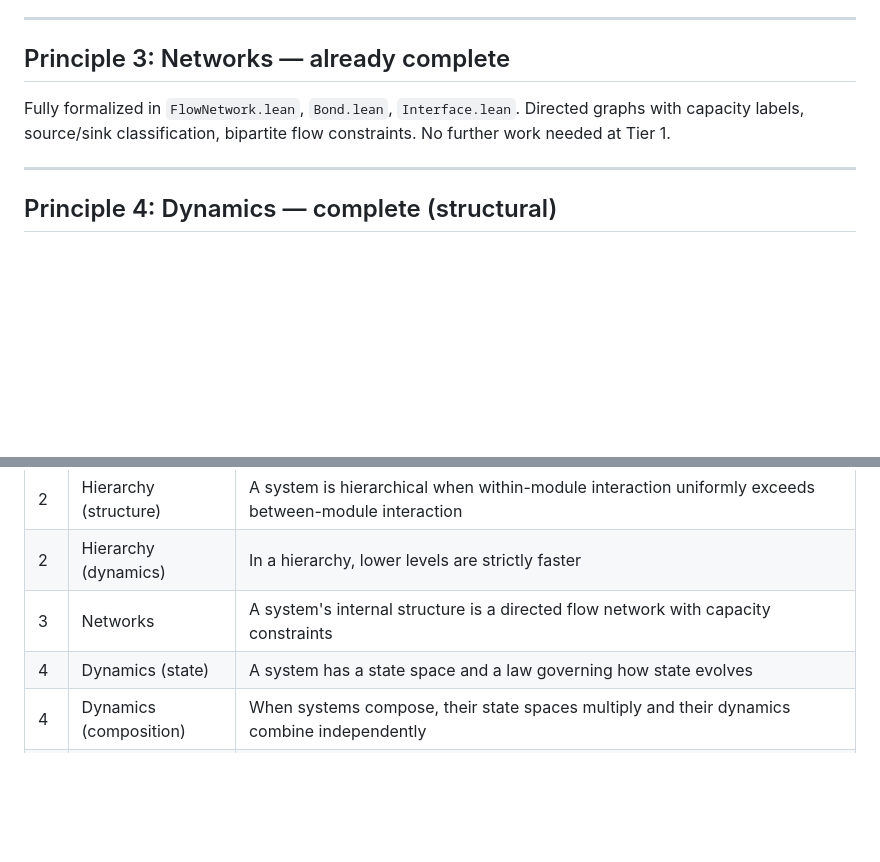
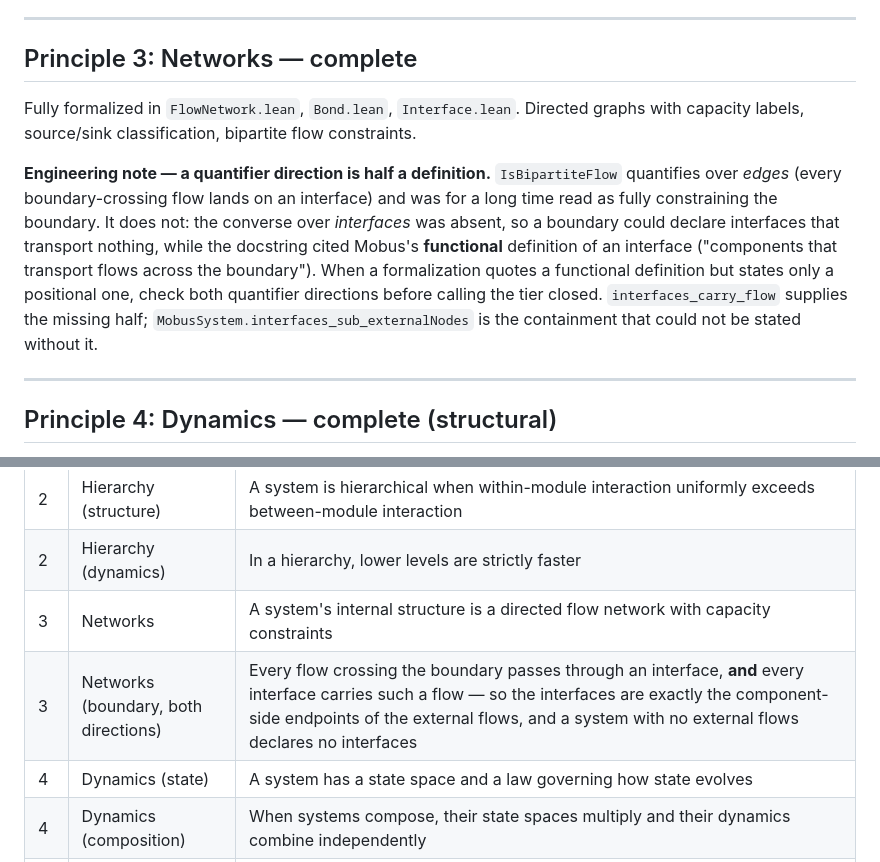
Before and after one commit to halcyonic-systems/systems-science-foundations, a Markdown page: docs/reference/principles-formalization-companion.md, 2 parts joined by grey strips. Drawn GitHub-style; blank space fills up the shorter version.

Commit message:
docs(companion): record the interface converse in the axiom table
Adds the Principle 3 boundary row (both quantifier directions) and an
engineering note on the failure mode: a formalization that quotes a
functional definition while stating only a positional one.

🤖 Generated with [Claude Code](https://claude.com/claude-code)

Co-Authored-By: Claude <noreply@anthropic.com>

```diff
--- a/docs/reference/principles-formalization-companion.md
+++ b/docs/reference/principles-formalization-companion.md
@@ -91,9 +91,11 @@ These are two separate claims with a conjectured relationship: near-decomposabil
 
 ---
 
-## Principle 3: Networks — already complete
+## Principle 3: Networks — complete
 
-Fully formalized in `FlowNetwork.lean`, `Bond.lean`, `Interface.lean`. Directed graphs with capacity labels, source/sink classification, bipartite flow constraints. No further work needed at Tier 1.
+Fully formalized in `FlowNetwork.lean`, `Bond.lean`, `Interface.lean`. Directed graphs with capacity labels, source/sink classification, bipartite flow constraints.
+
+**Engineering note — a quantifier direction is half a definition.** `IsBipartiteFlow` quantifies over *edges* (every boundary-crossing flow lands on an interface) and was for a long time read as fully constraining the boundary. It does not: the converse over *interfaces* was absent, so a boundary could declare interfaces that transport nothing, while the docstring cited Mobus's **functional** definition of an interface ("components that transport flows across the boundary"). When a formalization quotes a functional definition but states only a positional one, check both quantifier directions before calling the tier closed. `interfaces_carry_flow` supplies the missing half; `MobusSystem.interfaces_sub_externalNodes` is the containment that could not be stated without it.
 
 ---
 
@@ -159,6 +161,7 @@ Each principle as a one-line axiom or theorem (the full machine-checked set; a c
 | 2 | Hierarchy (structure) | A system is hierarchical when within-module interaction uniformly exceeds between-module interaction |
 | 2 | Hierarchy (dynamics) | In a hierarchy, lower levels are strictly faster |
 | 3 | Networks | A system's internal structure is a directed flow network with capacity constraints |
+| 3 | Networks (boundary, both directions) | Every flow crossing the boundary passes through an interface, **and** every interface carries such a flow — so the interfaces are exactly the component-side endpoints of the external flows, and a system with no external flows declares no interfaces |
 | 4 | Dynamics (state) | A system has a state space and a law governing how state evolves |
 | 4 | Dynamics (composition) | When systems compose, their state spaces multiply and their dynamics combine independently |
 | 4 | Dynamics (coupling) | Coupled dynamics generalizes independent: each subsystem's evolution depends on the other's state |
```
